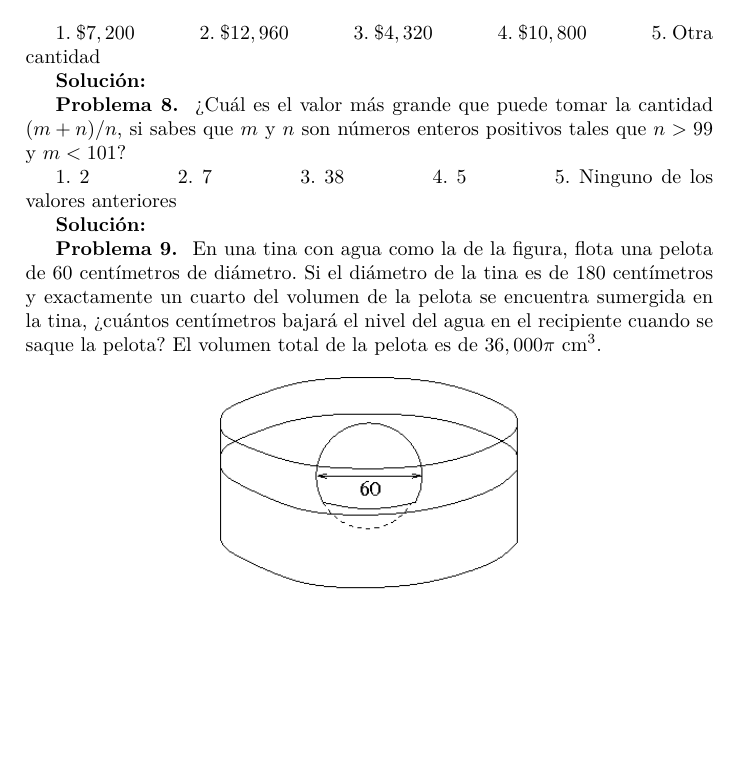
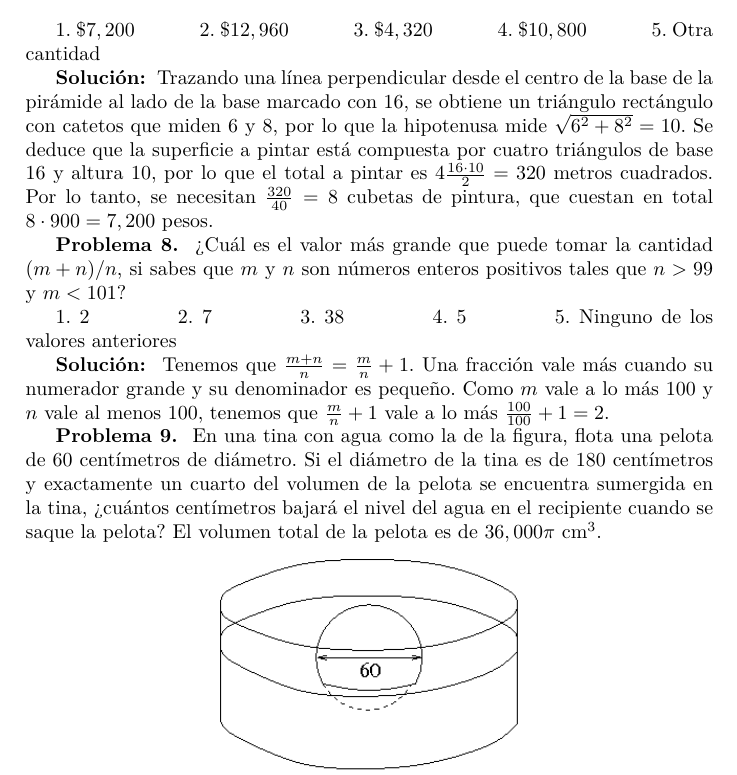
Before and after one commit to rvf0068/ProblemasOHM, a LaTeX book (libro.tex, which reads 2012.tex): part of page 25 of 26, cut so that both start at the same text, the shorter picture padded with empty space. Compiled offline with pdfLaTeX; the source files are stored in an older character set and shown here as Unicode.

Commit message:
Soluciones de los problemas 7,8 del 2012.

```diff
--- a/2012.tex
+++ b/2012.tex
@@ -175,7 +175,14 @@
 \end{Problema}
 
 \begin{Solucion}
-
+  Trazando una línea perpendicular desde el centro de la base de la
+  pirámide al lado de la base marcado con 16, se obtiene un triángulo
+  rectángulo con catetos que miden 6 y 8, por lo que la hipotenusa
+  mide $\sqrt{6^{2}+8^{2}}=10$. Se deduce que la superficie a pintar
+  está compuesta por cuatro triángulos de base 16 y altura 10, por lo
+  que el total a pintar es $4\frac{16\cdot 10}{2}=320$ metros
+  cuadrados. Por lo tanto, se necesitan $\frac{320}{40}=8$ cubetas de
+  pintura, que cuestan en total $8\cdot 900=7,200$ pesos.
 \end{Solucion}
 
 \begin{Problema}{8}
@@ -193,7 +200,10 @@
 \end{Problema}
 
 \begin{Solucion}
-
+  Tenemos que $\frac{m+n}{n}=\frac{m}{n}+1$. Una fracción
+  vale más cuando su numerador grande y su denominador es
+  pequeño. Como $m$ vale a lo más 100 y $n$ vale al menos 100, tenemos
+  que $\frac{m}{n}+1$ vale a lo más $\frac{100}{100}+1=2$.
 \end{Solucion}
 
 \begin{Problema}{9}
```
Also changed, not shown: libro.pdf.
